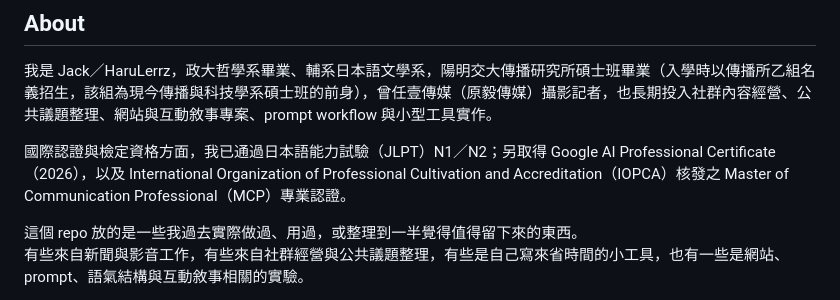
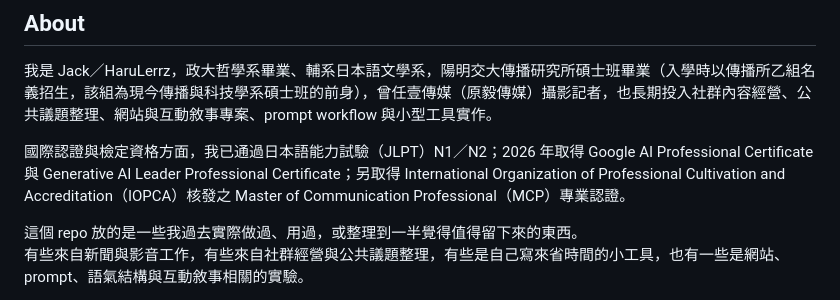
Before and after one commit to HaruLerrz/belka-field-notes, a Markdown page: README.md, the part around the change. Rendered like a GitHub page.

```diff
--- a/README.md
+++ b/README.md
@@ -8,7 +8,7 @@
 
 我是 Jack／HaruLerrz，政大哲學系畢業、輔系日本語文學系，陽明交大傳播研究所碩士班畢業（入學時以傳播所乙組名義招生，該組為現今傳播與科技學系碩士班的前身），曾任壹傳媒（原毅傳媒）攝影記者，也長期投入社群內容經營、公共議題整理、網站與互動敘事專案、prompt workflow 與小型工具實作。
 
-國際認證與檢定資格方面，我已通過日本語能力試驗（JLPT）N1／N2；另取得 Google AI Professional Certificate（2026），以及 International Organization of Professional Cultivation and Accreditation（IOPCA）核發之 Master of Communication Professional（MCP）專業認證。
+國際認證與檢定資格方面，我已通過日本語能力試驗（JLPT）N1／N2；2026 年取得 Google AI Professional Certificate 與 Generative AI Leader Professional Certificate；另取得 International Organization of Professional Cultivation and Accreditation（IOPCA）核發之 Master of Communication Professional（MCP）專業認證。
 
 這個 repo 放的是一些我過去實際做過、用過，或整理到一半覺得值得留下來的東西。
 有些來自新聞與影音工作，有些來自社群經營與公共議題整理，有些是自己寫來省時間的小工具，也有一些是網站、prompt、語氣結構與互動敘事相關的實驗。
```
Also changed, not shown: profile/resume-lite.md (+3 -2 lines).
